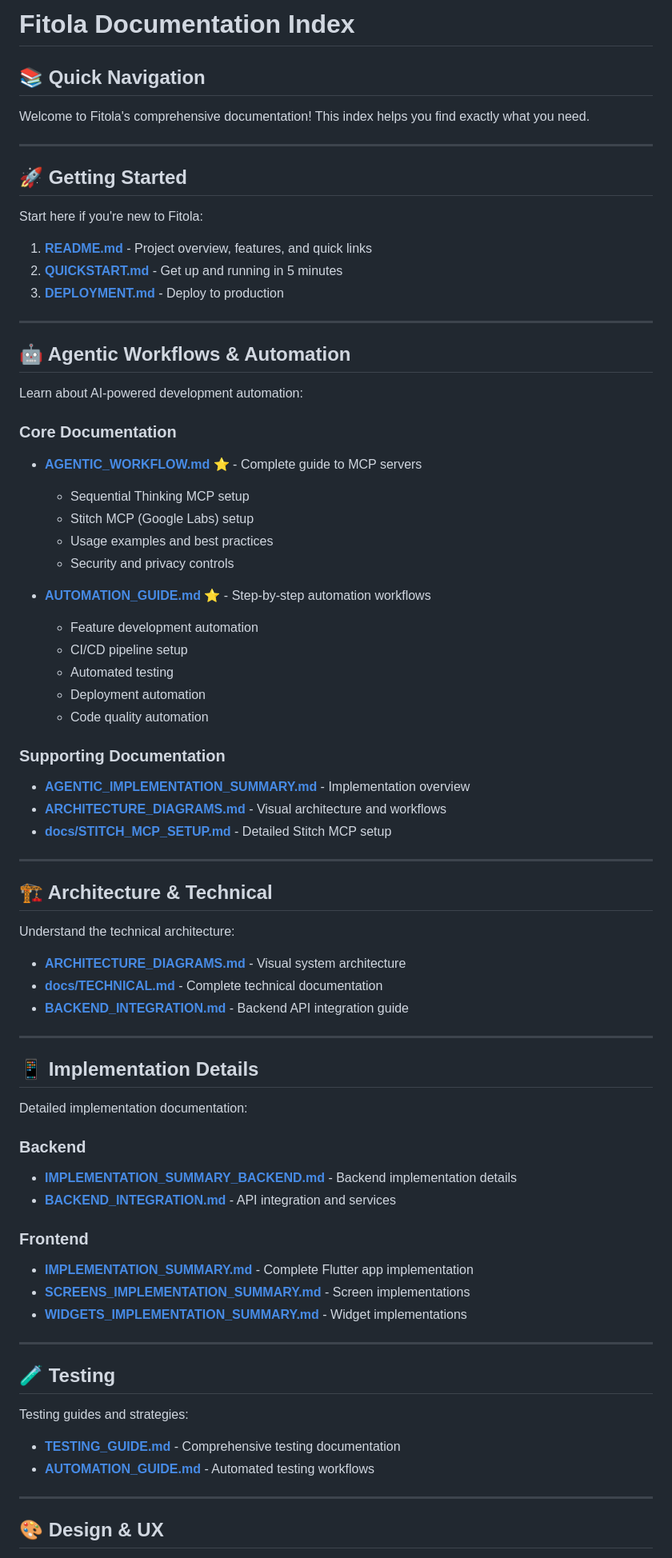
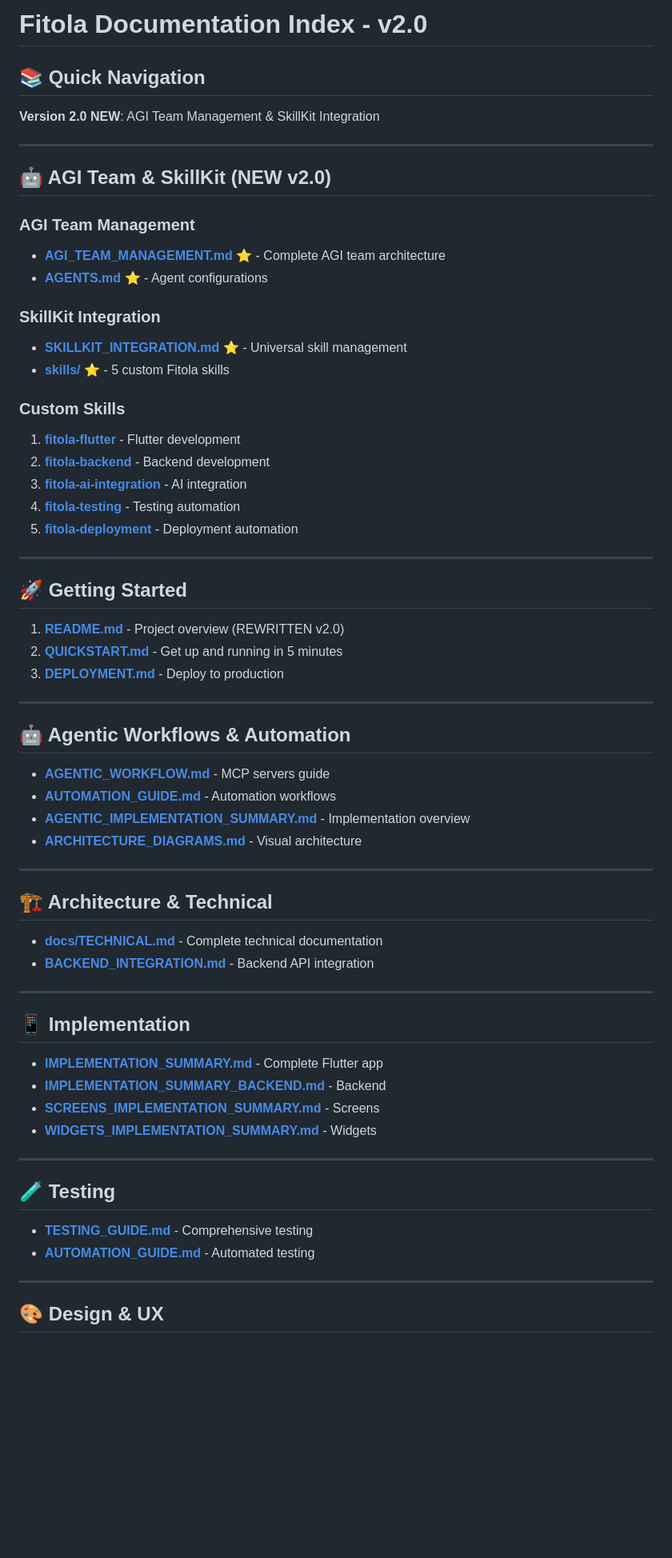
Before and after one commit to saanjaypatil78/fitola, a Markdown page: DOCUMENTATION_INDEX.md, the part around one of its changes. Shown at 80% size. Rendered like a GitHub page; blank space fills up the shorter version.

```diff
--- a/DOCUMENTATION_INDEX.md
+++ b/DOCUMENTATION_INDEX.md
@@ -1,16 +1,33 @@
-# Fitola Documentation Index
+# Fitola Documentation Index - v2.0
 
 ## 📚 Quick Navigation
 
-Welcome to Fitola's comprehensive documentation! This index helps you find exactly what you need.
+**Version 2.0 NEW**: AGI Team Management & SkillKit Integration
+
+---
+
+## 🤖 AGI Team & SkillKit (NEW v2.0)
+
+### AGI Team Management
+- **[AGI_TEAM_MANAGEMENT.md](AGI_TEAM_MANAGEMENT.md)** ⭐ - Complete AGI team architecture
+- **[AGENTS.md](AGENTS.md)** ⭐ - Agent configurations
+
+### SkillKit Integration
+- **[SKILLKIT_INTEGRATION.md](SKILLKIT_INTEGRATION.md)** ⭐ - Universal skill management
+- **[skills/](skills/)** ⭐ - 5 custom Fitola skills
+
+### Custom Skills
+1. **[fitola-flutter](skills/fitola-flutter/SKILL.md)** - Flutter development
+2. **[fitola-backend](skills/fitola-backend/SKILL.md)** - Backend development
+3. **[fitola-ai-integration](skills/fitola-ai-integration/SKILL.md)** - AI integration
+4. **[fitola-testing](skills/fitola-testing/SKILL.md)** - Testing automation
+5. **[fitola-deployment](skills/fitola-deployment/SKILL.md)** - Deployment automation
 
 ---
 
 ## 🚀 Getting Started
 
-Start here if you're new to Fitola:
-
-1. **[README.md](README.md)** - Project overview, features, and quick links
+1. **[README.md](README.md)** - Project overview (REWRITTEN v2.0)
 2. **[QUICKSTART.md](QUICKSTART.md)** - Get up and running in 5 minutes
 3. **[DEPLOYMENT.md](DEPLOYMENT.md)** - Deploy to production
 
@@ -18,60 +35,33 @@ Start here if you're new to Fitola:
 
 ## 🤖 Agentic Workflows & Automation
 
-Learn about AI-powered development automation:
-
-### Core Documentation
-- **[AGENTIC_WORKFLOW.md](AGENTIC_WORKFLOW.md)** ⭐ - Complete guide to MCP servers
-  - Sequential Thinking MCP setup
-  - Stitch MCP (Google Labs) setup
-  - Usage examples and best practices
-  - Security and privacy controls
-
-- **[AUTOMATION_GUIDE.md](AUTOMATION_GUIDE.md)** ⭐ - Step-by-step automation workflows
-  - Feature development automation
-  - CI/CD pipeline setup
-  - Automated testing
-  - Deployment automation
-  - Code quality automation
-
-### Supporting Documentation
+- **[AGENTIC_WORKFLOW.md](AGENTIC_WORKFLOW.md)** - MCP servers guide
+- **[AUTOMATION_GUIDE.md](AUTOMATION_GUIDE.md)** - Automation workflows
 - **[AGENTIC_IMPLEMENTATION_SUMMARY.md](AGENTIC_IMPLEMENTATION_SUMMARY.md)** - Implementation overview
-- **[ARCHITECTURE_DIAGRAMS.md](ARCHITECTURE_DIAGRAMS.md)** - Visual architecture and workflows
-- **[docs/STITCH_MCP_SETUP.md](docs/STITCH_MCP_SETUP.md)** - Detailed Stitch MCP setup
+- **[ARCHITECTURE_DIAGRAMS.md](ARCHITECTURE_DIAGRAMS.md)** - Visual architecture
 
 ---
 
 ## 🏗️ Architecture & Technical
 
-Understand the technical architecture:
-
-- **[ARCHITECTURE_DIAGRAMS.md](ARCHITECTURE_DIAGRAMS.md)** - Visual system architecture
 - **[docs/TECHNICAL.md](docs/TECHNICAL.md)** - Complete technical documentation
-- **[BACKEND_INTEGRATION.md](BACKEND_INTEGRATION.md)** - Backend API integration guide
+- **[BACKEND_INTEGRATION.md](BACKEND_INTEGRATION.md)** - Backend API integration
 
 ---
 
-## 📱 Implementation Details
+## 📱 Implementation
 
-Detailed implementation documentation:
-
-### Backend
-- **[IMPLEMENTATION_SUMMARY_BACKEND.md](IMPLEMENTATION_SUMMARY_BACKEND.md)** - Backend implementation details
-- **[BACKEND_INTEGRATION.md](BACKEND_INTEGRATION.md)** - API integration and services
-
-### Frontend
-- **[IMPLEMENTATION_SUMMARY.md](IMPLEMENTATION_SUMMARY.md)** - Complete Flutter app implementation
-- **[SCREENS_IMPLEMENTATION_SUMMARY.md](SCREENS_IMPLEMENTATION_SUMMARY.md)** - Screen implementations
-- **[WIDGETS_IMPLEMENTATION_SUMMARY.md](WIDGETS_IMPLEMENTATION_SUMMARY.md)** - Widget implementations
+- **[IMPLEMENTATION_SUMMARY.md](IMPLEMENTATION_SUMMARY.md)** - Complete Flutter app
+- **[IMPLEMENTATION_SUMMARY_BACKEND.md](IMPLEMENTATION_SUMMARY_BACKEND.md)** - Backend
+- **[SCREENS_IMPLEMENTATION_SUMMARY.md](SCREENS_IMPLEMENTATION_SUMMARY.md)** - Screens
+- **[WIDGETS_IMPLEMENTATION_SUMMARY.md](WIDGETS_IMPLEMENTATION_SUMMARY.md)** - Widgets
 
 ---
 
 ## 🧪 Testing
 
-Testing guides and strategies:
-
-- **[TESTING_GUIDE.md](TESTING_GUIDE.md)** - Comprehensive testing documentation
-- **[AUTOMATION_GUIDE.md](AUTOMATION_GUIDE.md#automated-testing)** - Automated testing workflows
+- **[TESTING_GUIDE.md](TESTING_GUIDE.md)** - Comprehensive testing
+- **[AUTOMATION_GUIDE.md](AUTOMATION_GUIDE.md#automated-testing)** - Automated testing
 
 ---
 
```
Also changed, not shown: other parts of DOCUMENTATION_INDEX.md (+30 -123 lines), README.backup.md (renamed from README.md).
